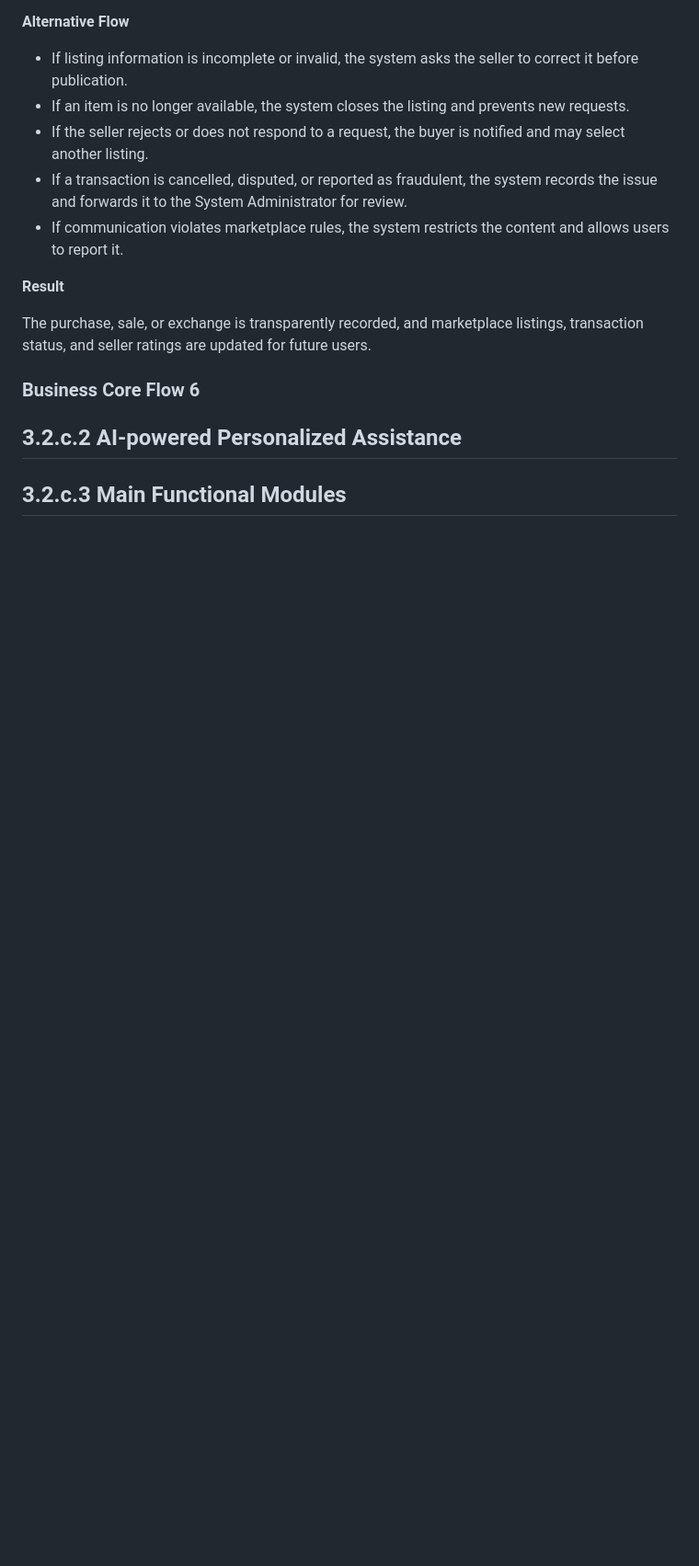
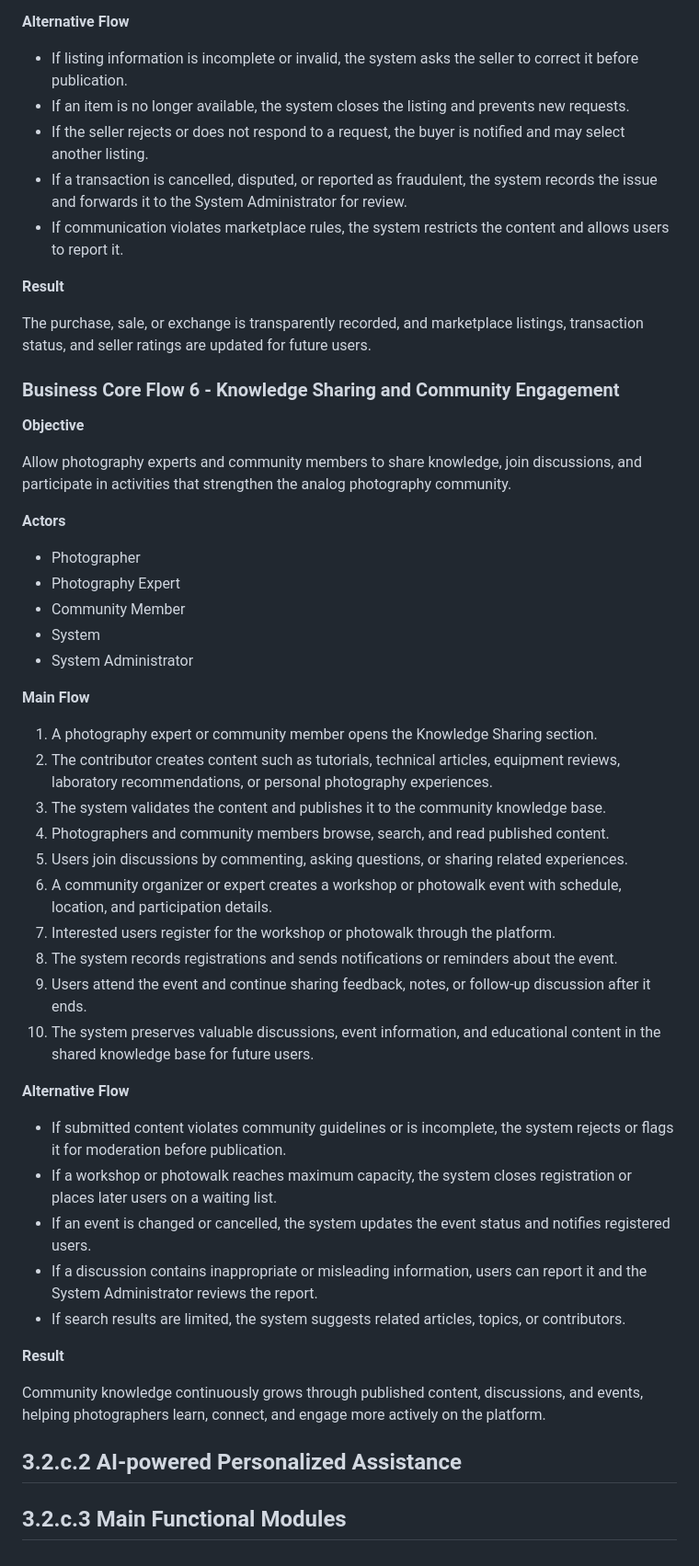
Before and after one commit to thanhtoan101/CNPM, a Markdown page: docs/FunctionalRequirements.md, the part around the change. Shown at 92% size. Rendered like a GitHub page; blank space fills up the shorter version.

Commit message:
docs: complete business core flow 6

```diff
--- a/docs/FunctionalRequirements.md
+++ b/docs/FunctionalRequirements.md
@@ -186,7 +186,44 @@ Allow community members to buy, sell, or exchange analog photography equipment t
 
 The purchase, sale, or exchange is transparently recorded, and marketplace listings, transaction status, and seller ratings are updated for future users.
 
-### Business Core Flow 6
+### Business Core Flow 6 - Knowledge Sharing and Community Engagement
+
+**Objective**
+
+Allow photography experts and community members to share knowledge, join discussions, and participate in activities that strengthen the analog photography community.
+
+**Actors**
+
+- Photographer
+- Photography Expert
+- Community Member
+- System
+- System Administrator
+
+**Main Flow**
+
+1. A photography expert or community member opens the Knowledge Sharing section.
+2. The contributor creates content such as tutorials, technical articles, equipment reviews, laboratory recommendations, or personal photography experiences.
+3. The system validates the content and publishes it to the community knowledge base.
+4. Photographers and community members browse, search, and read published content.
+5. Users join discussions by commenting, asking questions, or sharing related experiences.
+6. A community organizer or expert creates a workshop or photowalk event with schedule, location, and participation details.
+7. Interested users register for the workshop or photowalk through the platform.
+8. The system records registrations and sends notifications or reminders about the event.
+9. Users attend the event and continue sharing feedback, notes, or follow-up discussion after it ends.
+10. The system preserves valuable discussions, event information, and educational content in the shared knowledge base for future users.
+
+**Alternative Flow**
+
+- If submitted content violates community guidelines or is incomplete, the system rejects or flags it for moderation before publication.
+- If a workshop or photowalk reaches maximum capacity, the system closes registration or places later users on a waiting list.
+- If an event is changed or cancelled, the system updates the event status and notifies registered users.
+- If a discussion contains inappropriate or misleading information, users can report it and the System Administrator reviews the report.
+- If search results are limited, the system suggests related articles, topics, or contributors.
+
+**Result**
+
+Community knowledge continuously grows through published content, discussions, and events, helping photographers learn, connect, and engage more actively on the platform.
 
 ## 3.2.c.2 AI-powered Personalized Assistance
 
```
